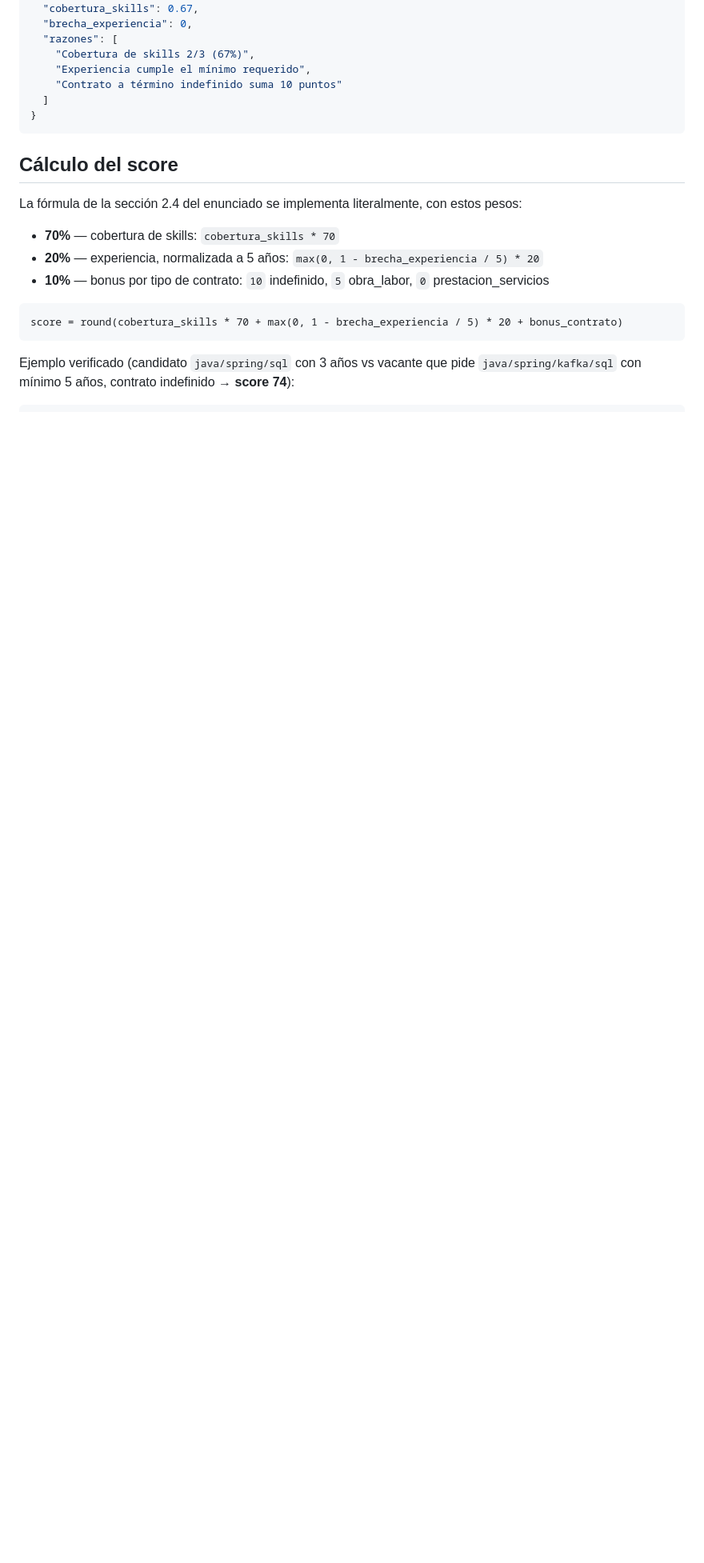
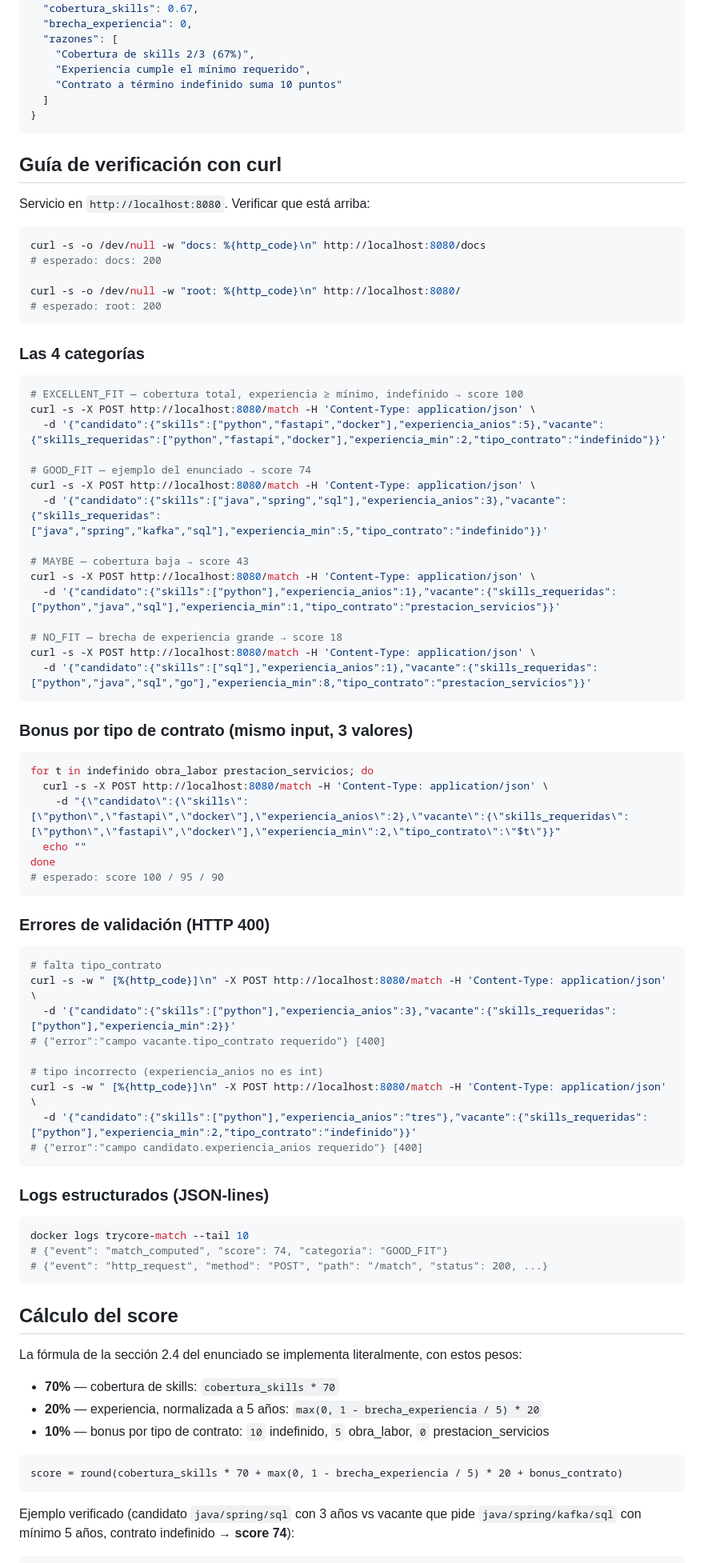
Before and after one commit to Jvilla-releaseDemo/Prueba_Trycore, a Markdown page: README.md, the part around one of its changes. Shown at 80% size. Rendered like a GitHub page; blank space fills up the shorter version.

Commit message:
Add curl verification guide to README

````diff
--- a/README.md
+++ b/README.md
@@ -73,6 +67,71 @@ Respuesta:
     "Contrato a término indefinido suma 10 puntos"
   ]
 }
+```
+
+## Guía de verificación con curl
+
+Servicio en `http://localhost:8080`. Verificar que está arriba:
+
+```bash
+curl -s -o /dev/null -w "docs: %{http_code}\n" http://localhost:8080/docs
+# esperado: docs: 200
+
+curl -s -o /dev/null -w "root: %{http_code}\n" http://localhost:8080/
+# esperado: root: 200
+```
+
+### Las 4 categorías
+
+```bash
+# EXCELLENT_FIT — cobertura total, experiencia ≥ mínimo, indefinido → score 100
+curl -s -X POST http://localhost:8080/match -H 'Content-Type: application/json' \
+  -d '{"candidato":{"skills":["python","fastapi","docker"],"experiencia_anios":5},"vacante":{"skills_requeridas":["python","fastapi","docker"],"experiencia_min":2,"tipo_contrato":"indefinido"}}'
+
+# GOOD_FIT — ejemplo del enunciado → score 74
+curl -s -X POST http://localhost:8080/match -H 'Content-Type: application/json' \
+  -d '{"candidato":{"skills":["java","spring","sql"],"experiencia_anios":3},"vacante":{"skills_requeridas":["java","spring","kafka","sql"],"experiencia_min":5,"tipo_contrato":"indefinido"}}'
+
+# MAYBE — cobertura baja → score 43
+curl -s -X POST http://localhost:8080/match -H 'Content-Type: application/json' \
+  -d '{"candidato":{"skills":["python"],"experiencia_anios":1},"vacante":{"skills_requeridas":["python","java","sql"],"experiencia_min":1,"tipo_contrato":"prestacion_servicios"}}'
+
+# NO_FIT — brecha de experiencia grande → score 18
+curl -s -X POST http://localhost:8080/match -H 'Content-Type: application/json' \
+  -d '{"candidato":{"skills":["sql"],"experiencia_anios":1},"vacante":{"skills_requeridas":["python","java","sql","go"],"experiencia_min":8,"tipo_contrato":"prestacion_servicios"}}'
+```
+
+### Bonus por tipo de contrato (mismo input, 3 valores)
+
+```bash
+for t in indefinido obra_labor prestacion_servicios; do
+  curl -s -X POST http://localhost:8080/match -H 'Content-Type: application/json' \
+    -d "{\"candidato\":{\"skills\":[\"python\",\"fastapi\",\"docker\"],\"experiencia_anios\":2},\"vacante\":{\"skills_requeridas\":[\"python\",\"fastapi\",\"docker\"],\"experiencia_min\":2,\"tipo_contrato\":\"$t\"}}"
+  echo ""
+done
+# esperado: score 100 / 95 / 90
+```
+
+### Errores de validación (HTTP 400)
+
+```bash
+# falta tipo_contrato
+curl -s -w " [%{http_code}]\n" -X POST http://localhost:8080/match -H 'Content-Type: application/json' \
+  -d '{"candidato":{"skills":["python"],"experiencia_anios":3},"vacante":{"skills_requeridas":["python"],"experiencia_min":2}}'
+# {"error":"campo vacante.tipo_contrato requerido"} [400]
+
+# tipo incorrecto (experiencia_anios no es int)
+curl -s -w " [%{http_code}]\n" -X POST http://localhost:8080/match -H 'Content-Type: application/json' \
+  -d '{"candidato":{"skills":["python"],"experiencia_anios":"tres"},"vacante":{"skills_requeridas":["python"],"experiencia_min":2,"tipo_contrato":"indefinido"}}'
+# {"error":"campo candidato.experiencia_anios requerido"} [400]
+```
+
+### Logs estructurados (JSON-lines)
+
+```bash
+docker logs trycore-match --tail 10
+# {"event": "match_computed", "score": 74, "categoria": "GOOD_FIT"}
+# {"event": "http_request", "method": "POST", "path": "/match", "status": 200, ...}
 ```
 
 ## Cálculo del score
````
Also changed, not shown: other parts of README.md (+1 -8 lines).
